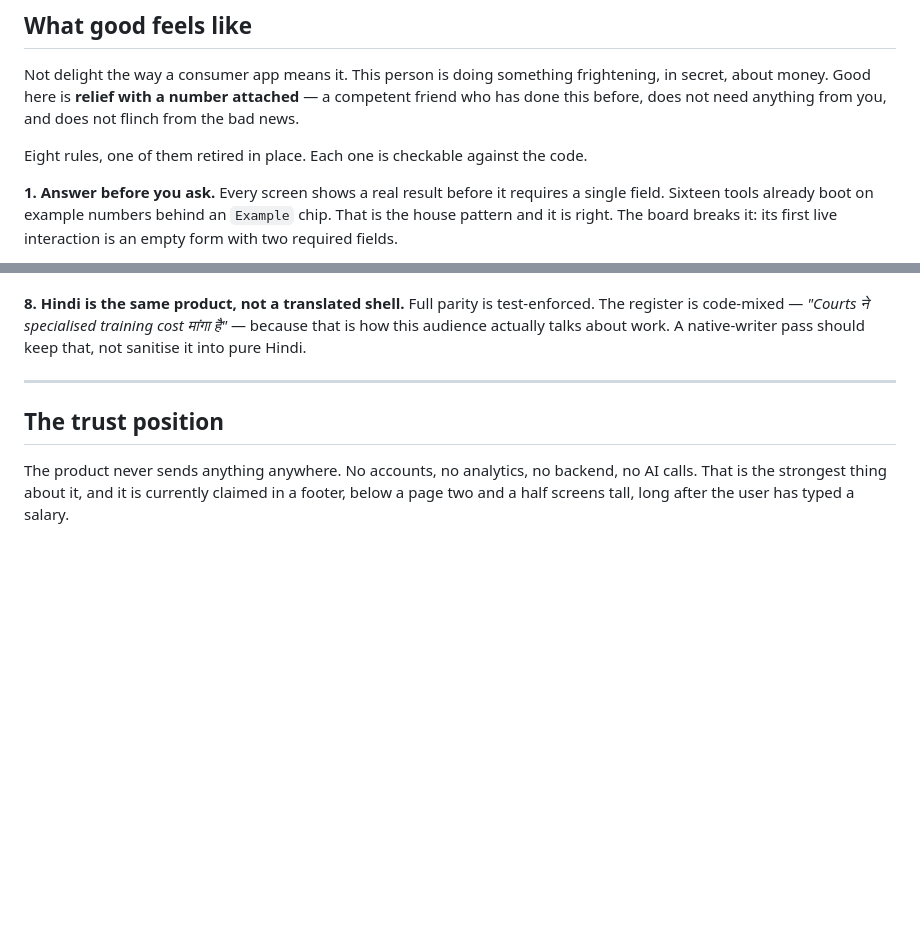
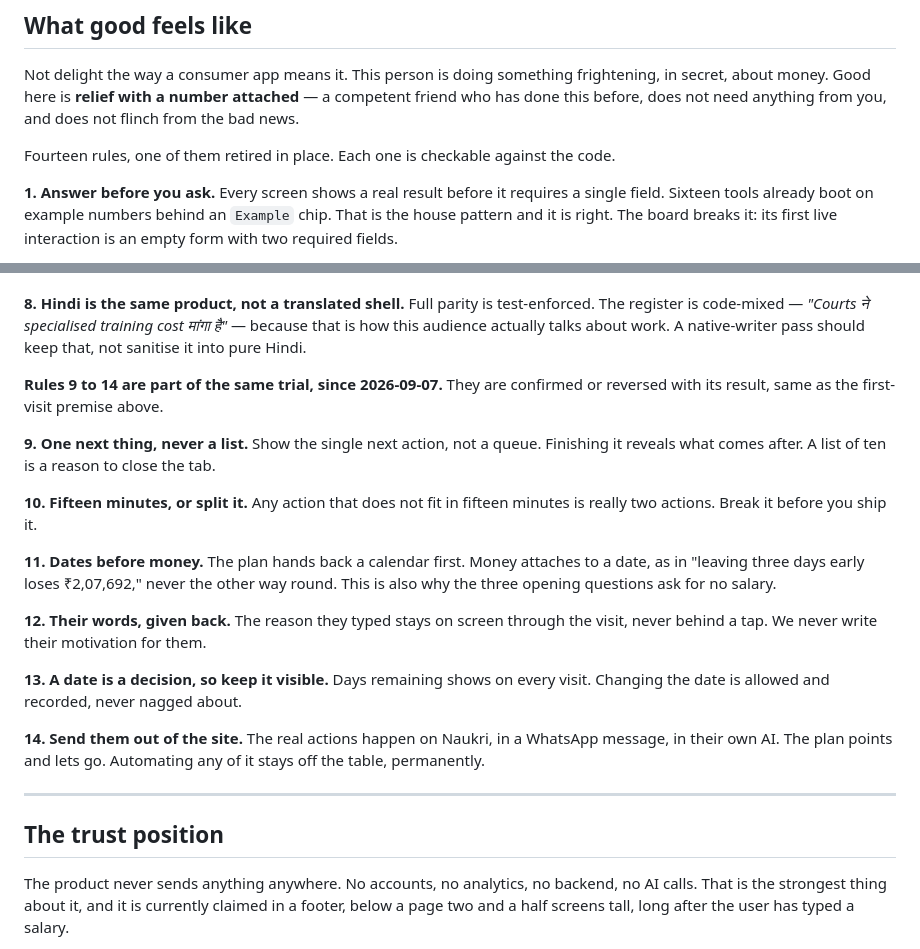
Before and after one commit to kalpitt/switch-karle, a Markdown page: PRODUCT.md, 2 parts joined by grey strips. Drawn GitHub-style; blank space fills up the shorter version.

Commit message:
docs: append rules 9-14 to PRODUCT.md, fix the DECISIONS.md authorisation scope
PRODUCT.md now carries all fourteen build rules from docs/DIRECTION.md Part 8,
not just the first eight, with the heading count corrected to match. The
DECISIONS.md 2026-09-07 entry described the agent-edit authorisation as a
one-off; Kalpit's actual scope covers this absorption now, one more edit when
the ten-person trial result lands, and merging those PRs plus the Phase 0 PR.

Co-Authored-By: Claude Fable 5.1 <noreply@anthropic.com>

```diff
--- a/PRODUCT.md
+++ b/PRODUCT.md
@@ -144,7 +144,7 @@ frightening, in secret, about money. Good here is **relief with a number
 attached** — a competent friend who has done this before, does not need anything
 from you, and does not flinch from the bad news.
 
-Eight rules, one of them retired in place. Each one is checkable against the
+Fourteen rules, one of them retired in place. Each one is checkable against the
 code.
 
 **1. Answer before you ask.** Every screen shows a real result before it requires
@@ -187,6 +187,31 @@ consecutive days of the most stressful week of the switch.
 test-enforced. The register is code-mixed — *"Courts ने specialised training cost
 मांगा है"* — because that is how this audience actually talks about work. A
 native-writer pass should keep that, not sanitise it into pure Hindi.
+
+**Rules 9 to 14 are part of the same trial, since 2026-09-07.** They are
+confirmed or reversed with its result, same as the first-visit premise above.
+
+**9. One next thing, never a list.** Show the single next action, not a queue.
+Finishing it reveals what comes after. A list of ten is a reason to close the
+tab.
+
+**10. Fifteen minutes, or split it.** Any action that does not fit in fifteen
+minutes is really two actions. Break it before you ship it.
+
+**11. Dates before money.** The plan hands back a calendar first. Money
+attaches to a date, as in "leaving three days early loses ₹2,07,692," never the
+other way round. This is also why the three opening questions ask for no
+salary.
+
+**12. Their words, given back.** The reason they typed stays on screen through
+the visit, never behind a tap. We never write their motivation for them.
+
+**13. A date is a decision, so keep it visible.** Days remaining shows on
+every visit. Changing the date is allowed and recorded, never nagged about.
+
+**14. Send them out of the site.** The real actions happen on Naukri, in a
+WhatsApp message, in their own AI. The plan points and lets go. Automating any
+of it stays off the table, permanently.
 
 ---
 
```
Also changed, not shown: docs/DECISIONS.md (+5 -2 lines).
